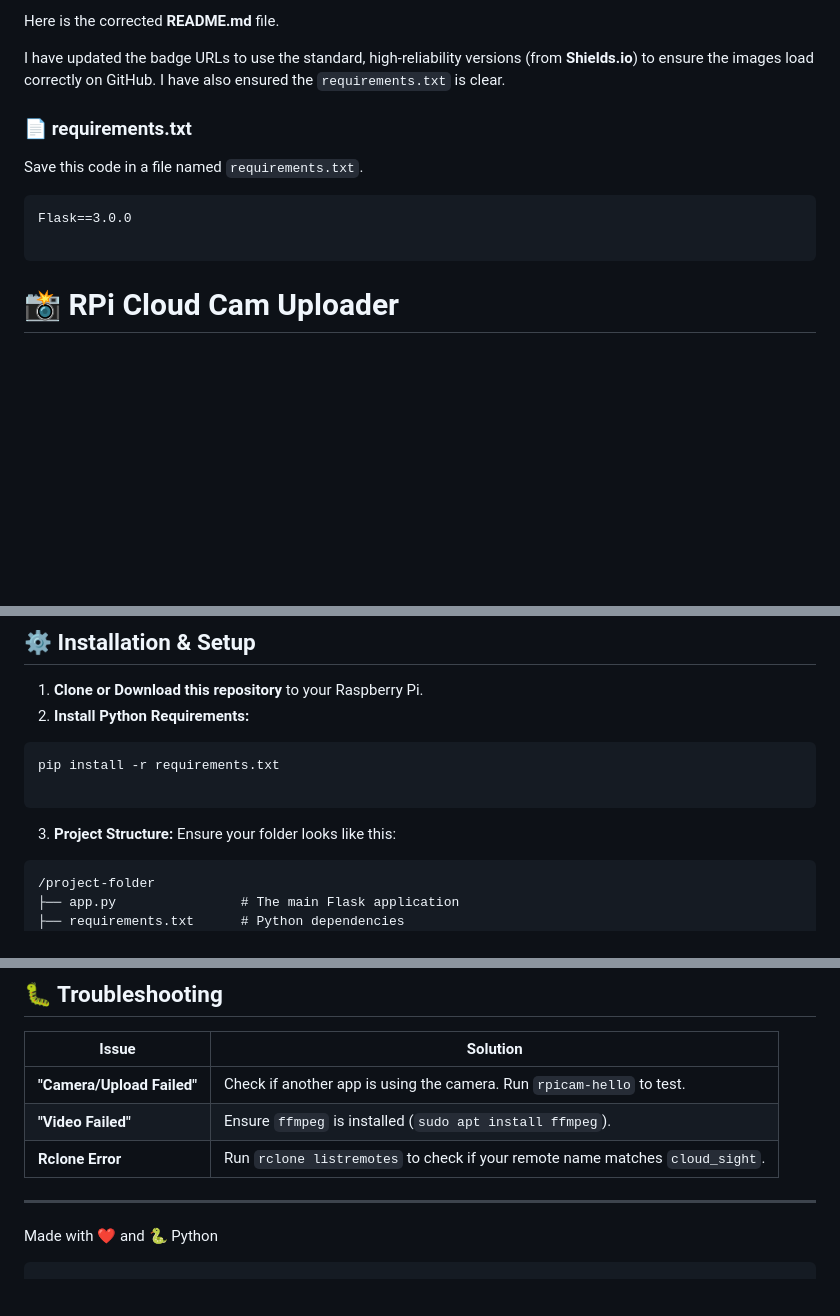
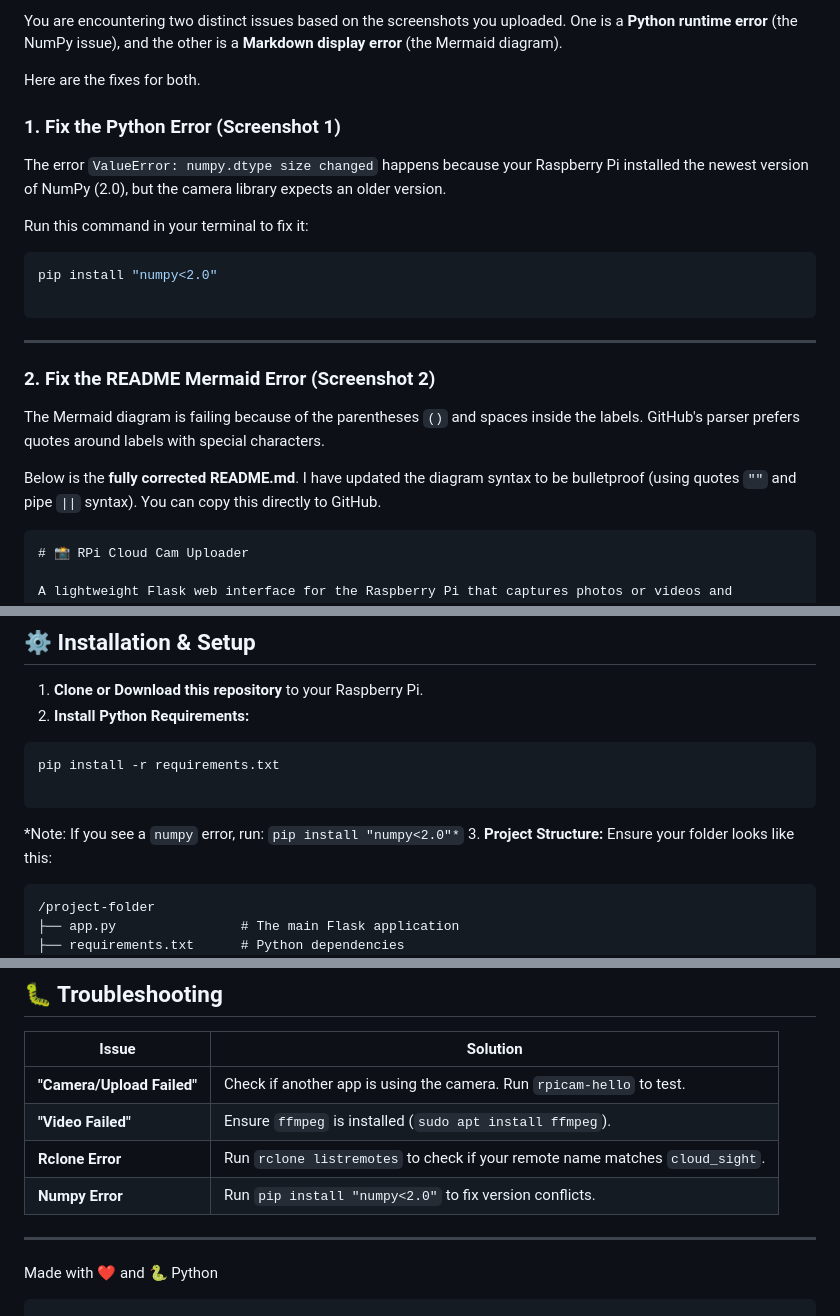
Before and after one commit to RatishPatil37/SmartSight, a Markdown page: cloudcam/README.md, 3 parts joined by grey strips. Drawn GitHub-style; blank space fills up the shorter version.

````diff
--- a/cloudcam/README.md
+++ b/cloudcam/README.md
@@ -1,17 +1,27 @@
-Here is the corrected **README.md** file.
+You are encountering two distinct issues based on the screenshots you uploaded. One is a **Python runtime error** (the NumPy issue), and the other is a **Markdown display error** (the Mermaid diagram).
 
-I have updated the badge URLs to use the standard, high-reliability versions (from **Shields.io**) to ensure the images load correctly on GitHub. I have also ensured the `requirements.txt` is clear.
+Here are the fixes for both.
 
-### 📄 requirements.txt
+### 1. Fix the Python Error (Screenshot 1)
 
-Save this code in a file named `requirements.txt`.
+The error `ValueError: numpy.dtype size changed` happens because your Raspberry Pi installed the newest version of NumPy (2.0), but the camera library expects an older version.
 
-```text
-Flask==3.0.0
+Run this command in your terminal to fix it:
+
+```bash
+pip install "numpy<2.0"
 
 ```
 
+---
 
+### 2. Fix the README Mermaid Error (Screenshot 2)
+
+The Mermaid diagram is failing because of the parentheses `()` and spaces inside the labels. GitHub's parser prefers quotes around labels with special characters.
+
+Below is the **fully corrected README.md**. I have updated the diagram syntax to be bulletproof (using quotes `""` and pipe `||` syntax). You can copy this directly to GitHub.
+
+```markdown
 # 📸 RPi Cloud Cam Uploader
 
 A lightweight Flask web interface for the Raspberry Pi that captures photos or videos and automatically uploads them to Microsoft OneDrive (or any cloud storage) using **Rclone**.
@@ -107,6 +118,7 @@ pip install -r requirements.txt
 ```
 
 
+*Note: If you see a `numpy` error, run: `pip install "numpy<2.0"*`
 3. **Project Structure:**
 Ensure your folder looks like this:
 ```
@@ -166,6 +178,7 @@ CLOUD_FOLDER = "rpi cam"
 | **"Camera/Upload Failed"** | Check if another app is using the camera. Run `rpicam-hello` to test. |
 | **"Video Failed"** | Ensure `ffmpeg` is installed (`sudo apt install ffmpeg`). |
 | **Rclone Error** | Run `rclone listremotes` to check if your remote name matches `cloud_sight`. |
+| **Numpy Error** | Run `pip install "numpy<2.0"` to fix version conflicts. |
 
 ---
 
````
Also changed, not shown: other parts of cloudcam/README.md (+12 -11 lines).
